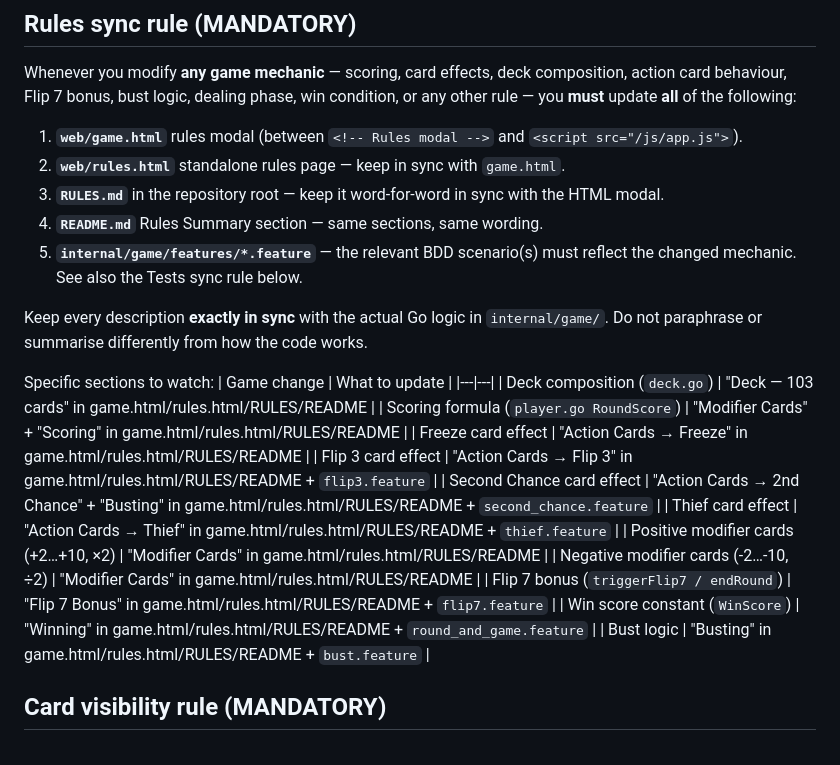
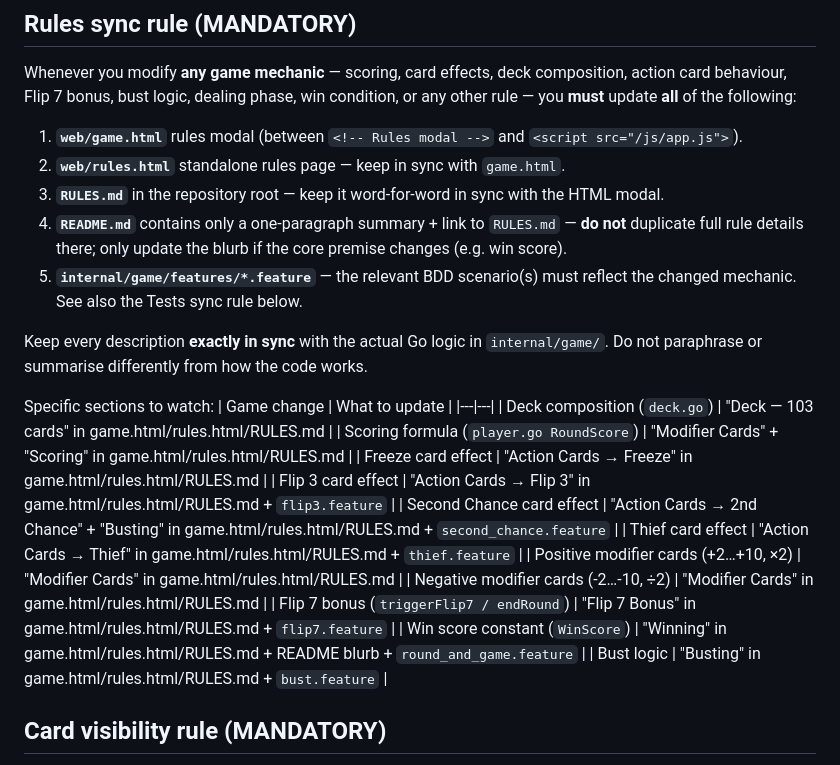
Before and after one commit to olekturbo/flip, a Markdown page: CLAUDE.md, the part around the change. Rendered like a GitHub page.

```diff
--- a/CLAUDE.md
+++ b/CLAUDE.md
@@ -7,7 +7,7 @@ Whenever you modify **any game mechanic** — scoring, card effects, deck compos
 1. **`web/game.html`** rules modal (between `<!-- Rules modal -->` and `<script src="/js/app.js">`).
 2. **`web/rules.html`** standalone rules page — keep in sync with `game.html`.
 3. **`RULES.md`** in the repository root — keep it word-for-word in sync with the HTML modal.
-4. **`README.md`** Rules Summary section — same sections, same wording.
+4. **`README.md`** contains only a one-paragraph summary + link to `RULES.md` — **do not** duplicate full rule details there; only update the blurb if the core premise changes (e.g. win score).
 5. **`internal/game/features/*.feature`** — the relevant BDD scenario(s) must reflect the changed mechanic. See also the Tests sync rule below.
 
 Keep every description **exactly in sync** with the actual Go logic in `internal/game/`. Do not paraphrase or summarise differently from how the code works.
@@ -15,17 +15,17 @@ Keep every description **exactly in sync** with the actual Go logic in `internal
 Specific sections to watch:
 | Game change | What to update |
 |---|---|
-| Deck composition (`deck.go`) | "Deck — 103 cards" in game.html/rules.html/RULES/README |
-| Scoring formula (`player.go RoundScore`) | "Modifier Cards" + "Scoring" in game.html/rules.html/RULES/README |
-| Freeze card effect | "Action Cards → Freeze" in game.html/rules.html/RULES/README |
-| Flip 3 card effect | "Action Cards → Flip 3" in game.html/rules.html/RULES/README + `flip3.feature` |
-| Second Chance card effect | "Action Cards → 2nd Chance" + "Busting" in game.html/rules.html/RULES/README + `second_chance.feature` |
-| Thief card effect | "Action Cards → Thief" in game.html/rules.html/RULES/README + `thief.feature` |
-| Positive modifier cards (+2…+10, ×2) | "Modifier Cards" in game.html/rules.html/RULES/README |
-| Negative modifier cards (-2…-10, ÷2) | "Modifier Cards" in game.html/rules.html/RULES/README |
-| Flip 7 bonus (`triggerFlip7 / endRound`) | "Flip 7 Bonus" in game.html/rules.html/RULES/README + `flip7.feature` |
-| Win score constant (`WinScore`) | "Winning" in game.html/rules.html/RULES/README + `round_and_game.feature` |
-| Bust logic | "Busting" in game.html/rules.html/RULES/README + `bust.feature` |
+| Deck composition (`deck.go`) | "Deck — 103 cards" in game.html/rules.html/RULES.md |
+| Scoring formula (`player.go RoundScore`) | "Modifier Cards" + "Scoring" in game.html/rules.html/RULES.md |
+| Freeze card effect | "Action Cards → Freeze" in game.html/rules.html/RULES.md |
+| Flip 3 card effect | "Action Cards → Flip 3" in game.html/rules.html/RULES.md + `flip3.feature` |
+| Second Chance card effect | "Action Cards → 2nd Chance" + "Busting" in game.html/rules.html/RULES.md + `second_chance.feature` |
+| Thief card effect | "Action Cards → Thief" in game.html/rules.html/RULES.md + `thief.feature` |
+| Positive modifier cards (+2…+10, ×2) | "Modifier Cards" in game.html/rules.html/RULES.md |
+| Negative modifier cards (-2…-10, ÷2) | "Modifier Cards" in game.html/rules.html/RULES.md |
+| Flip 7 bonus (`triggerFlip7 / endRound`) | "Flip 7 Bonus" in game.html/rules.html/RULES.md + `flip7.feature` |
+| Win score constant (`WinScore`) | "Winning" in game.html/rules.html/RULES.md + README blurb + `round_and_game.feature` |
+| Bust logic | "Busting" in game.html/rules.html/RULES.md + `bust.feature` |
 
 ## Card visibility rule (MANDATORY)
 
```
Also changed, not shown: README.md (+3 -48 lines).
